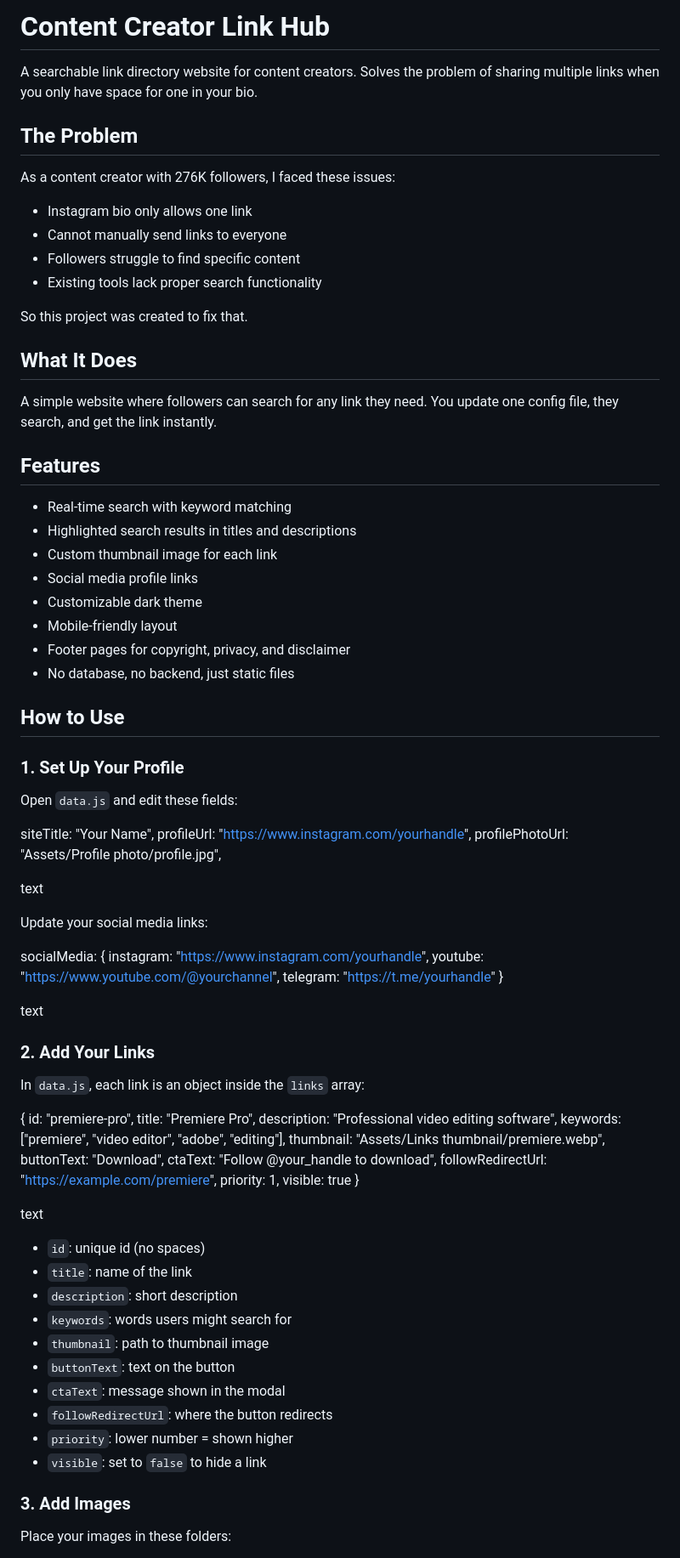
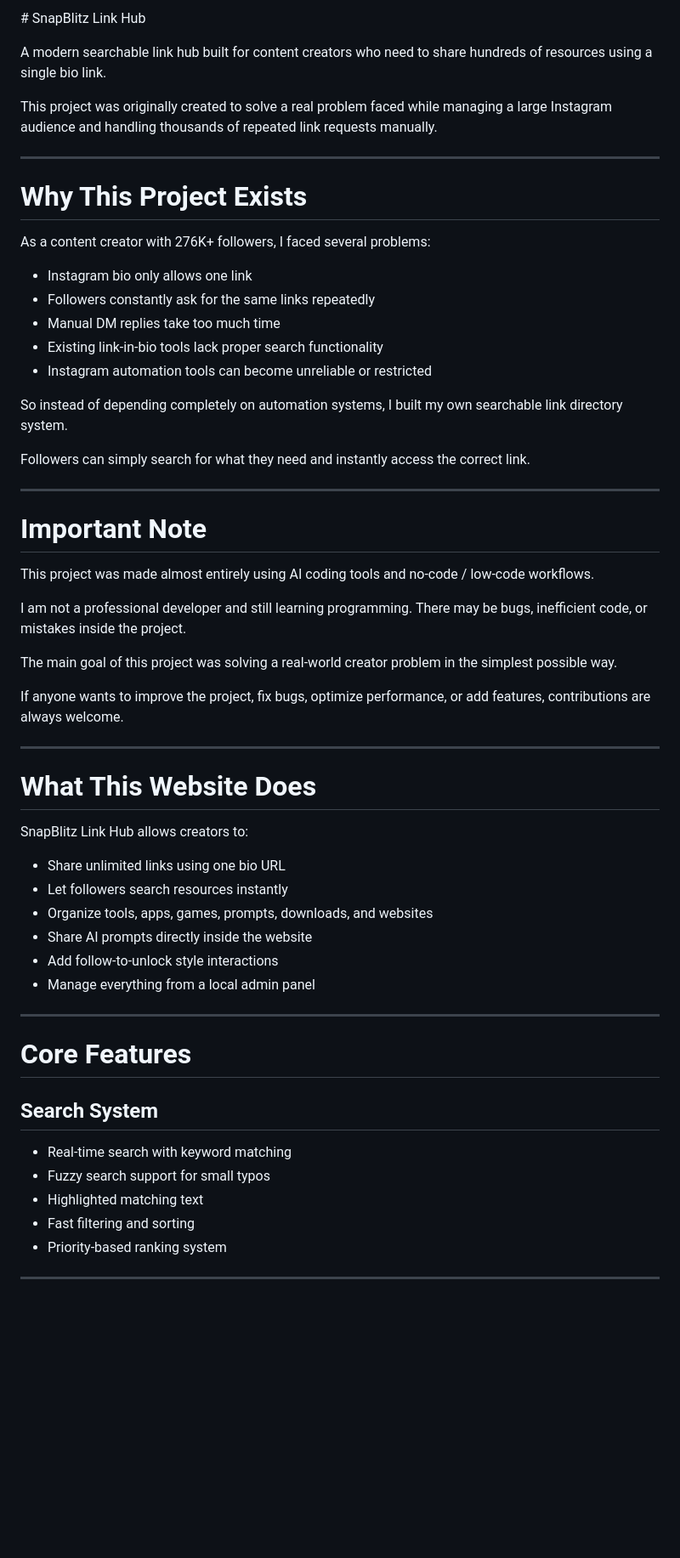
Before and after one commit to its-adithyanm/content-creator-link-hub, a Markdown page: README.md, the part around one of its changes. Shown at 85% size. Drawn GitHub-style; blank space fills up the shorter version.

```diff
--- a/README.md
+++ b/README.md
@@ -1,85 +1,62 @@
-# Content Creator Link Hub
+\# SnapBlitz Link Hub
 
-A searchable link directory website for content creators. Solves the problem of sharing multiple links when you only have space for one in your bio.
+A modern searchable link hub built for content creators who need to share hundreds of resources using a single bio link.
 
-## The Problem
+This project was originally created to solve a real problem faced while managing a large Instagram audience and handling thousands of repeated link requests manually.
 
-As a content creator with 276K followers, I faced these issues:
-- Instagram bio only allows one link
-- Cannot manually send links to everyone
-- Followers struggle to find specific content
-- Existing tools lack proper search functionality
+---
 
-So this project was created to fix that.
+# Why This Project Exists
 
-## What It Does
+As a content creator with 276K+ followers, I faced several problems:
 
-A simple website where followers can search for any link they need. You update one config file, they search, and get the link instantly.
+* Instagram bio only allows one link
+* Followers constantly ask for the same links repeatedly
+* Manual DM replies take too much time
+* Existing link-in-bio tools lack proper search functionality
+* Instagram automation tools can become unreliable or restricted
 
-## Features
+So instead of depending completely on automation systems, I built my own searchable link directory system.
 
-- Real-time search with keyword matching
-- Highlighted search results in titles and descriptions
-- Custom thumbnail image for each link
-- Social media profile links
-- Customizable dark theme
-- Mobile-friendly layout
-- Footer pages for copyright, privacy, and disclaimer
-- No database, no backend, just static files
+Followers can simply search for what they need and instantly access the correct link.
 
-## How to Use
+---
 
-### 1. Set Up Your Profile
+# Important Note
 
-Open `data.js` and edit these fields:
+This project was made almost entirely using AI coding tools and no-code / low-code workflows.
 
-siteTitle: "Your Name",
-profileUrl: "https://www.instagram.com/yourhandle",
-profilePhotoUrl: "Assets/Profile photo/profile.jpg",
+I am not a professional developer and still learning programming.
+There may be bugs, inefficient code, or mistakes inside the project.
 
-text
+The main goal of this project was solving a real-world creator problem in the simplest possible way.
 
-Update your social media links:
+If anyone wants to improve the project, fix bugs, optimize performance, or add features, contributions are always welcome.
 
-socialMedia: {
-instagram: "https://www.instagram.com/yourhandle",
-youtube: "https://www.youtube.com/@yourchannel",
-telegram: "https://t.me/yourhandle"
-}
+---
 
-text
+# What This Website Does
 
-### 2. Add Your Links
+SnapBlitz Link Hub allows creators to:
 
-In `data.js`, each link is an object inside the `links` array:
+* Share unlimited links using one bio URL
+* Let followers search resources instantly
+* Organize tools, apps, games, prompts, downloads, and websites
+* Share AI prompts directly inside the website
+* Add follow-to-unlock style interactions
+* Manage everything from a local admin panel
 
-{
-id: "premiere-pro",
-title: "Premiere Pro",
-description: "Professional video editing software",
-keywords: ["premiere", "video editor", "adobe", "editing"],
-thumbnail: "Assets/Links thumbnail/premiere.webp",
-buttonText: "Download",
-ctaText: "Follow @your_handle to download",
-followRedirectUrl: "https://example.com/premiere",
-priority: 1,
-visible: true
-}
+---
 
-text
+# Core Features
 
-- `id`: unique id (no spaces)
-- `title`: name of the link
-- `description`: short description
-- `keywords`: words users might search for
-- `thumbnail`: path to thumbnail image
-- `buttonText`: text on the button
-- `ctaText`: message shown in the modal
-- `followRedirectUrl`: where the button redirects
-- `priority`: lower number = shown higher
-- `visible`: set to `false` to hide a link
+## Search System
 
-### 3. Add Images
+* Real-time search with keyword matching
+* Fuzzy search support for small typos
+* Highlighted matching text
+* Fast filtering and sorting
+* Priority-based ranking system
 
-Place your images in these folders:
+---
 
```
Also changed, not shown: other parts of README.md (+270 -72 lines).
